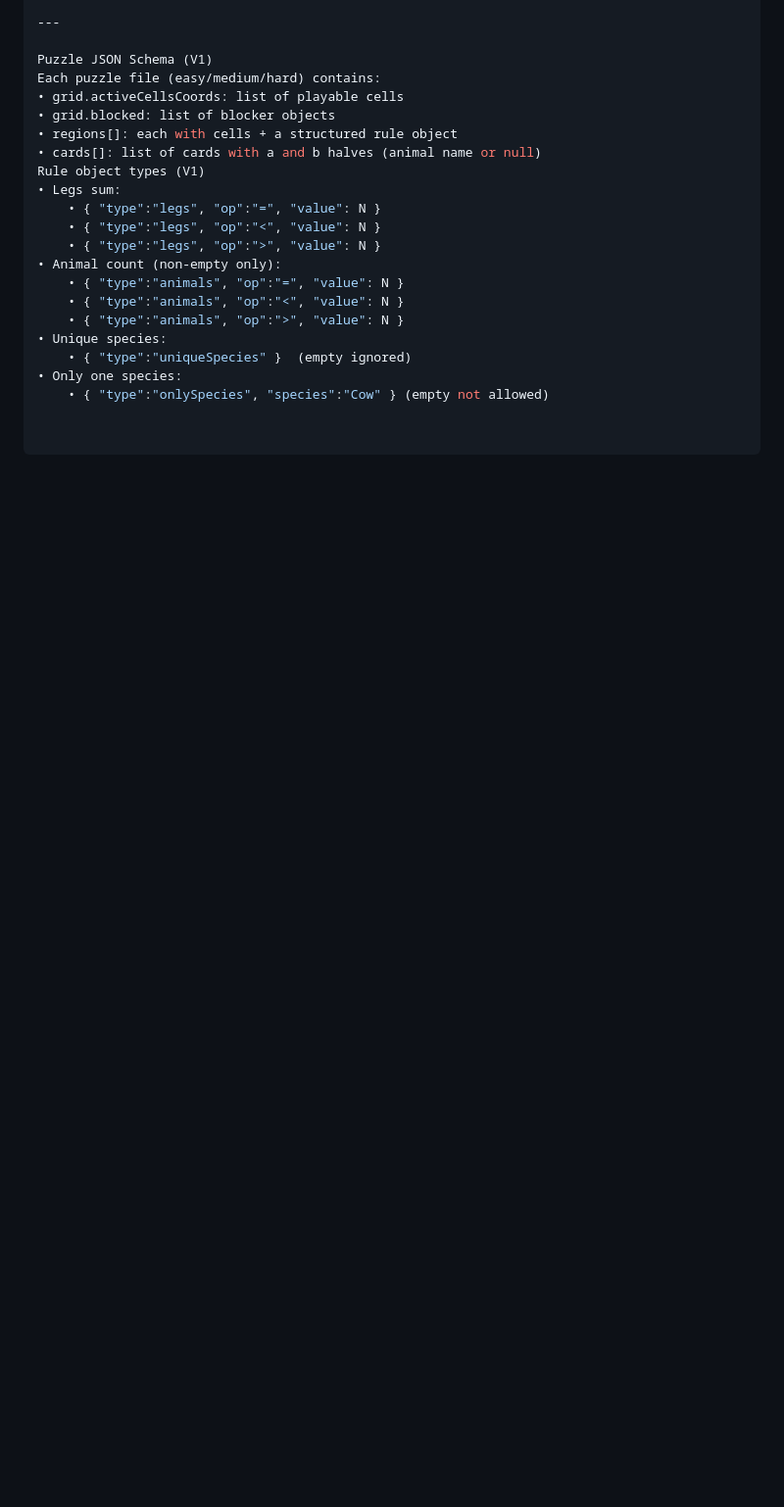
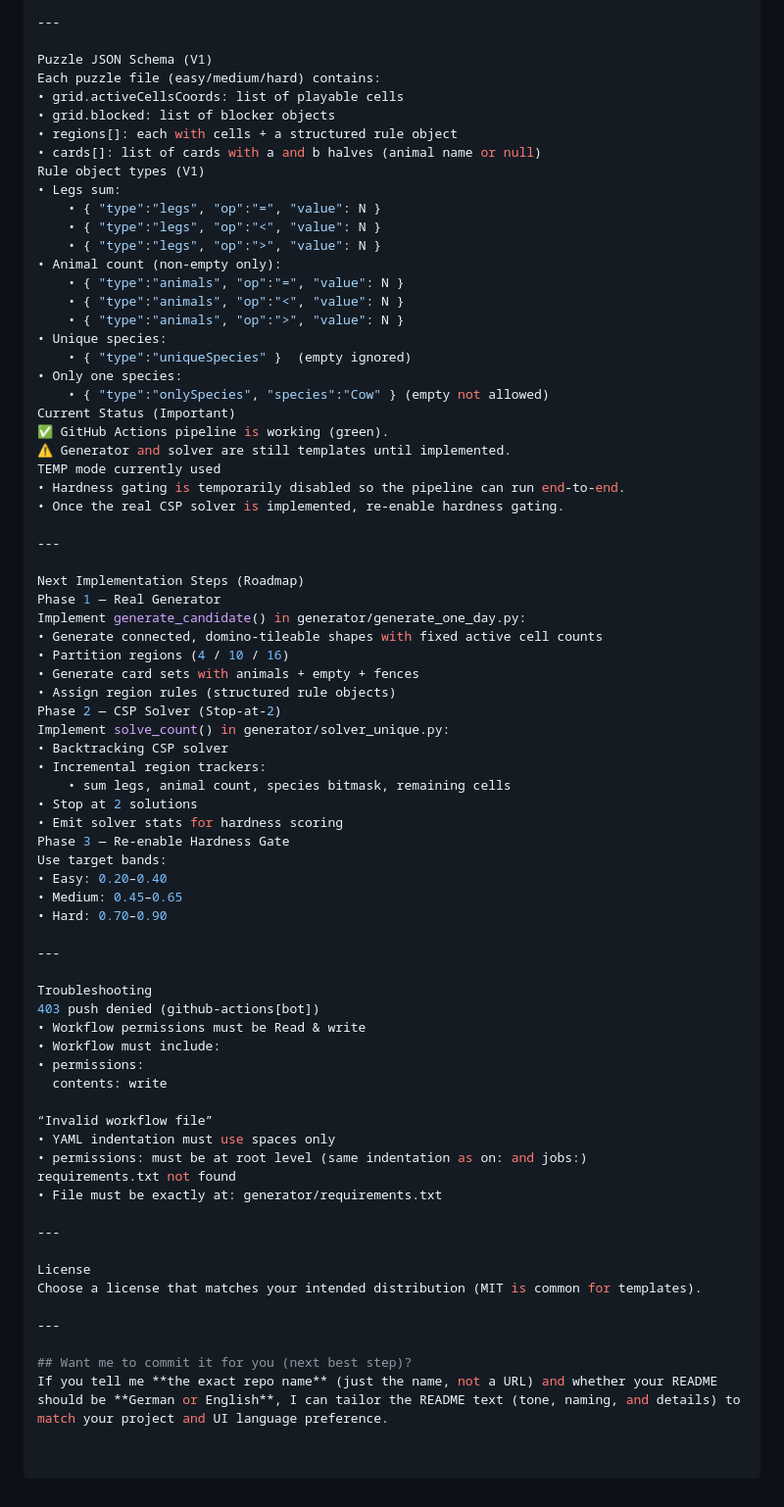
Before and after one commit to rnj72zcx2y-bot/Farm-logic, a Markdown page: README.md, the part around the change. Shown at 98% size. GitHub-like rendering; blank space fills up the shorter version.

```diff
--- a/README.md
+++ b/README.md
@@ -146,3 +146,56 @@ Rule object types (V1)
     • { "type":"uniqueSpecies" }  (empty ignored)
 • Only one species:
     • { "type":"onlySpecies", "species":"Cow" } (empty not allowed)
+Current Status (Important)
+✅ GitHub Actions pipeline is working (green).
+⚠️ Generator and solver are still templates until implemented.
+TEMP mode currently used
+• Hardness gating is temporarily disabled so the pipeline can run end-to-end.
+• Once the real CSP solver is implemented, re-enable hardness gating.
+
+---
+
+Next Implementation Steps (Roadmap)
+Phase 1 — Real Generator
+Implement generate_candidate() in generator/generate_one_day.py:
+• Generate connected, domino-tileable shapes with fixed active cell counts
+• Partition regions (4 / 10 / 16)
+• Generate card sets with animals + empty + fences
+• Assign region rules (structured rule objects)
+Phase 2 — CSP Solver (Stop-at-2)
+Implement solve_count() in generator/solver_unique.py:
+• Backtracking CSP solver
+• Incremental region trackers:
+    • sum legs, animal count, species bitmask, remaining cells
+• Stop at 2 solutions
+• Emit solver stats for hardness scoring
+Phase 3 — Re-enable Hardness Gate
+Use target bands:
+• Easy: 0.20–0.40
+• Medium: 0.45–0.65
+• Hard: 0.70–0.90
+
+---
+
+Troubleshooting
+403 push denied (github-actions[bot])
+• Workflow permissions must be Read & write
+• Workflow must include:
+• permissions:
+  contents: write
+
+“Invalid workflow file”
+• YAML indentation must use spaces only
+• permissions: must be at root level (same indentation as on: and jobs:)
+requirements.txt not found
+• File must be exactly at: generator/requirements.txt
+
+---
+
+License
+Choose a license that matches your intended distribution (MIT is common for templates).
+
+---
+
+## Want me to commit it for you (next best step)?
+If you tell me **the exact repo name** (just the name, not a URL) and whether your README should be **German or English**, I can tailor the README text (tone, naming, and details) to match your project and UI language preference.
```
